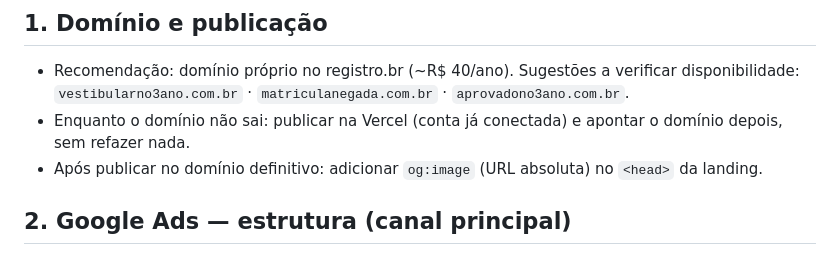
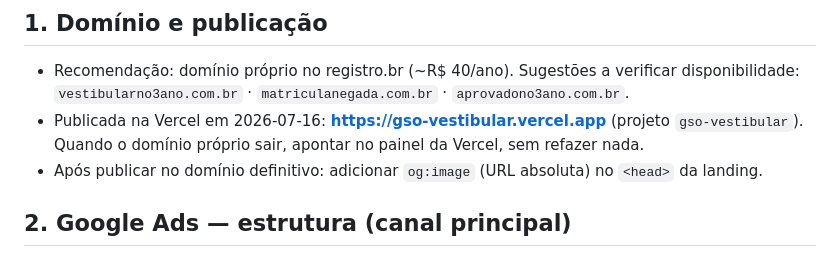
Before and after one commit to gustavobagz/gustavo-os, a Markdown page: Escritorio/Marketing/campanha-vestibular.md, the part around the change. Rendered like a GitHub page.

Commit message:
Registra URL de produção da landing de vestibular (Vercel)
Co-Authored-By: Claude Opus 4.8 <noreply@anthropic.com>

```diff
--- a/Escritorio/Marketing/campanha-vestibular.md
+++ b/Escritorio/Marketing/campanha-vestibular.md
@@ -11,8 +11,9 @@
 - Recomendação: domínio próprio no registro.br (~R$ 40/ano). Sugestões a
   verificar disponibilidade: `vestibularno3ano.com.br` · `matriculanegada.com.br`
   · `aprovadono3ano.com.br`.
-- Enquanto o domínio não sai: publicar na Vercel (conta já conectada) e apontar
-  o domínio depois, sem refazer nada.
+- Publicada na Vercel em 2026-07-16: **https://gso-vestibular.vercel.app**
+  (projeto `gso-vestibular`). Quando o domínio próprio sair, apontar no painel
+  da Vercel, sem refazer nada.
 - Após publicar no domínio definitivo: adicionar `og:image` (URL absoluta) no
   `<head>` da landing.
 
```
